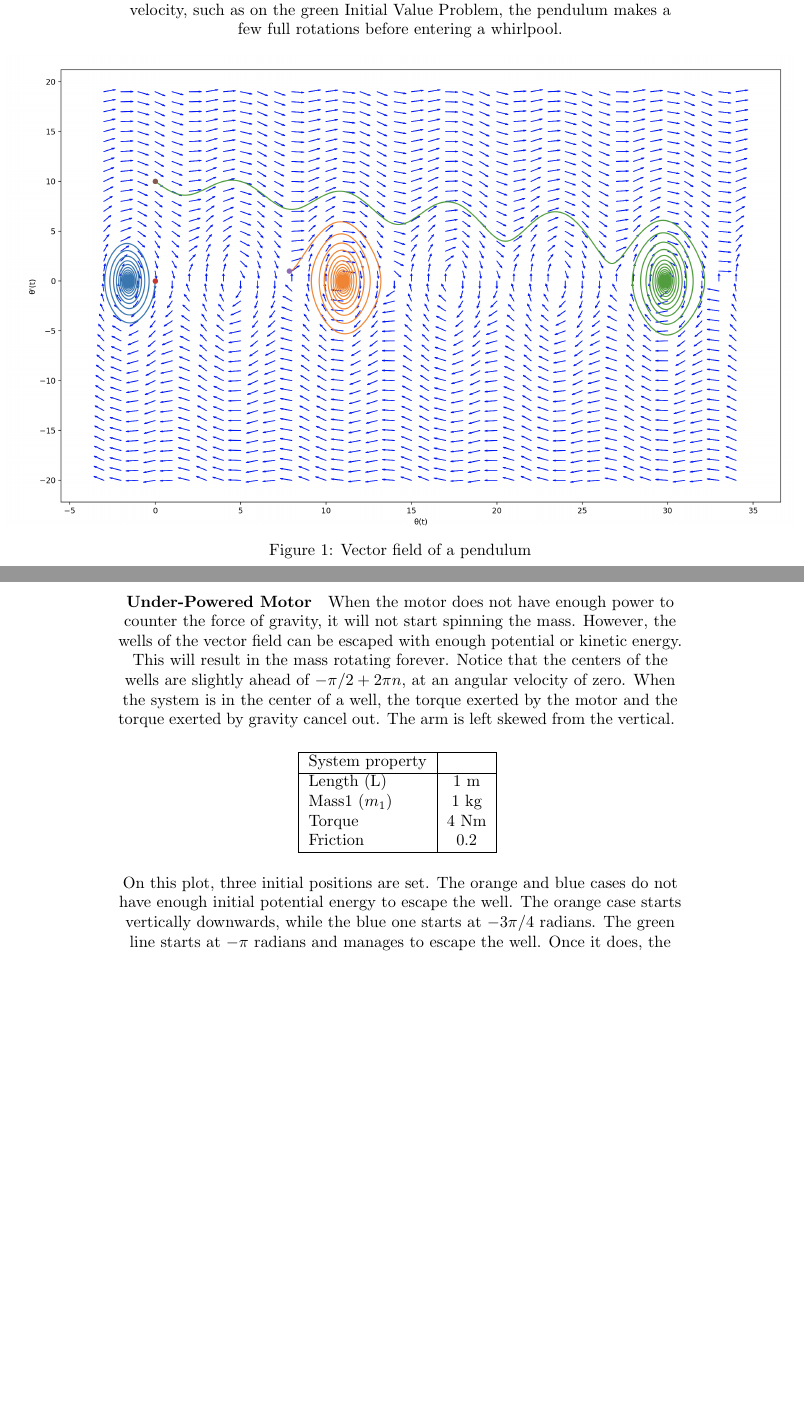
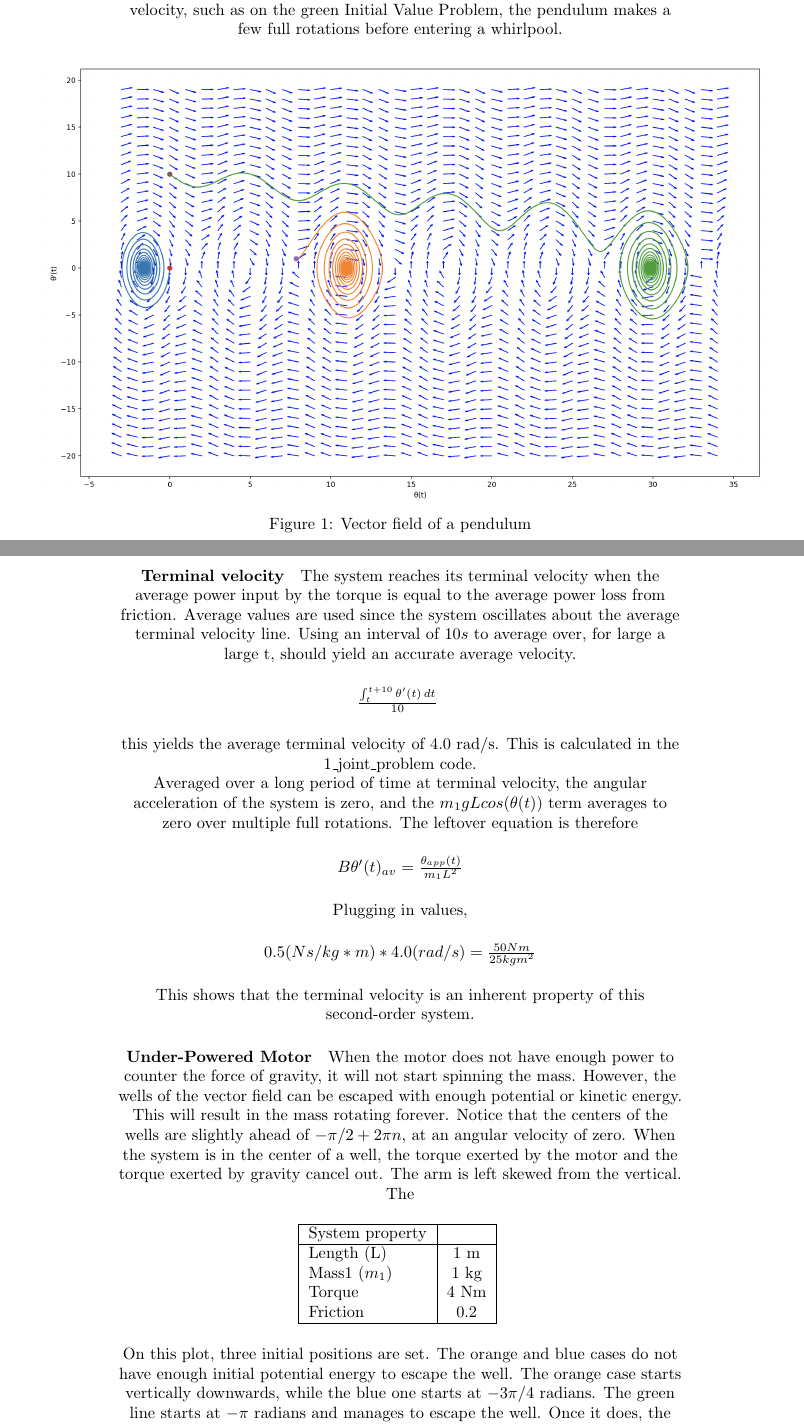
Before and after one commit to natebechard/Robotic-Arm-Simulation-From-First-Principles, a LaTeX document (Latex files/main.tex): two parts of pages 6 and 9 of 17 before the commit and two parts of pages 6 and 8 of 17 after it, joined at a grey line, cut so that both start at the same text, the shorter picture padded with empty space. Compiled offline with pdfLaTeX.

Commit message:
files ready for final submission

```diff
--- a/Latex files/main.tex
+++ b/Latex files/main.tex
@@ -32,7 +32,7 @@
 }
 
 \title{Robotic Arm Dynamics Simulation - A First Principles Analysis}
-\author{Nathaniel Bechard, Ivan T. Ivanov}
+\author{Nathaniel Bechard}
 \date{May 23, 2023}
 
 \begin{document}
@@ -234,7 +234,7 @@ Friction & 0.2 \\
 %In the Blue Initial Value Problem, the pendulum starts horizontally, and with zero velocity. In the Or
 
 \begin{center}
-\makebox[\textwidth][c]{\includegraphics[width=1.4\textwidth]{pendulum vector field_with_IVP.png}}%
+\makebox[\textwidth][c]{\includegraphics[width=1.32\textwidth]{pendulum vector field_with_IVP.png}}%
 \captionof{figure}{Vector field of a pendulum}\label{labelname}%
 \end{center}
 
@@ -269,5 +269,29 @@ Friction & 0.5 \\ %https://www.overleaf.com/project/644475bf470f305429746a86
+\paragraph{Terminal velocity}
+The system reaches its terminal velocity when the average power input by the torque is equal to the average power loss from friction. Average values are used since the system oscillates about the average terminal velocity line. Using an interval of $10s$ to average over, for large a large t, should yield an accurate average velocity.
+
+\vspace{14pt}
+$\frac{\int_{t}^{t + 10} \theta'(t) \, dt}{10}$
+\vspace{14pt}
+
+this yields the average terminal velocity of 4.0 rad/s. This is calculated in the 1\_joint\_problem code.
+
+Averaged over a long period of time at terminal velocity, the angular acceleration of the system is zero, and the $m_1gLcos(\theta(t))$ term averages to zero over multiple full rotations. The leftover equation is therefore
+
+\vspace{14pt}
+\centering $B\theta'(t)_{av} = \frac{\theta_{app}(t)}{m_1L^2}$ \\
+\vspace{14pt}
+Plugging in values, \\
+\vspace{14pt}
+\centering $0.5(Ns/kg*m)*4.0(rad/s) = \frac{50Nm}{25kgm^2}$ \\
+\vspace{14pt}
+
+This shows that the terminal velocity is an inherent property of this second-order system.
+
 \paragraph{Under-Powered Motor}
 When the motor does not have enough power to counter the force of gravity, it will not start spinning the mass. However, the wells of the vector field can be escaped with enough potential or kinetic energy. This will result in the mass rotating forever. Notice that the centers of the wells are slightly ahead of  $-\pi/2 + 2\pi n$, at an angular velocity of zero. When the system is in the center of a well, the torque exerted by the motor and the torque exerted by gravity cancel out. The arm is left skewed from the vertical.
+
+The
+
 \vspace{14pt}
 
 \centering
```
Also changed, not shown: Documentation and Theory.pdf, Latex files/main.tex (13 more changed lines), 3 other files.
